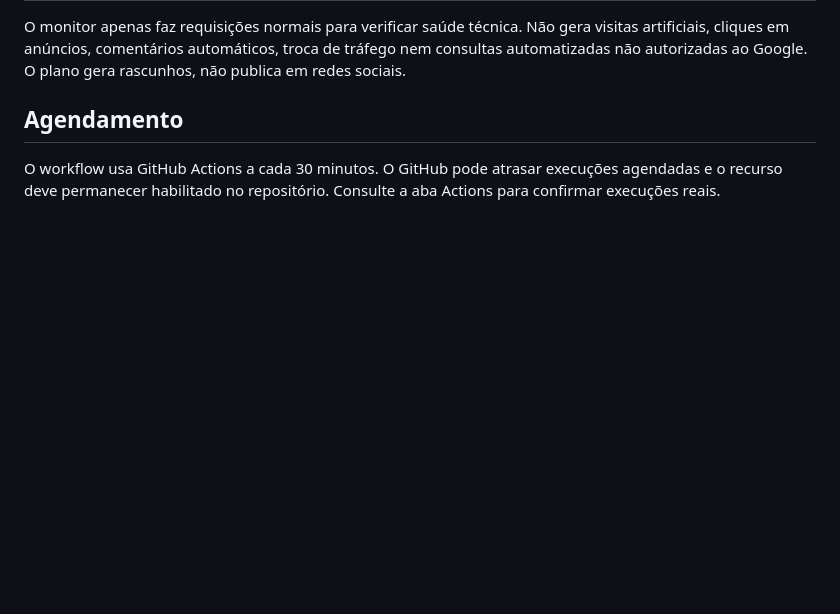
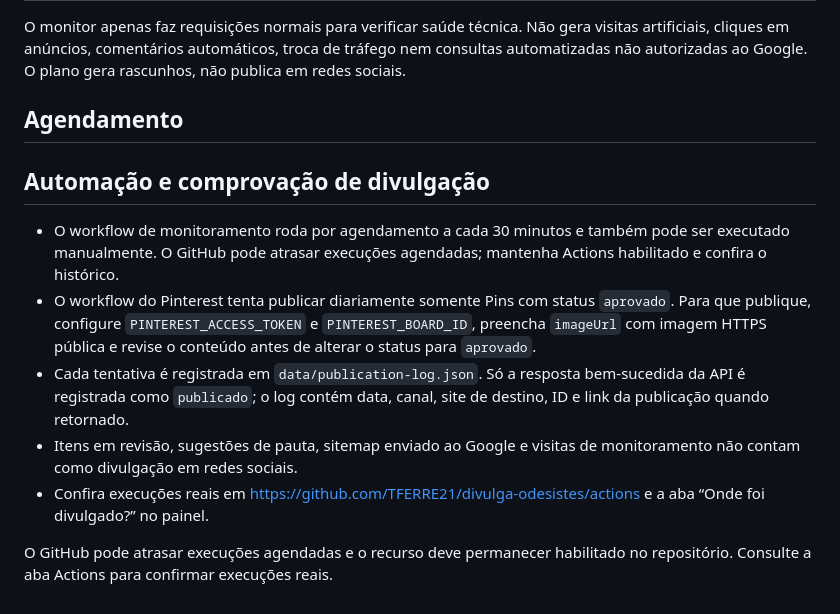
Before and after one commit to TFERRE21/divulga-odesistes, a Markdown page: README.md, the part around the change. Rendered like a GitHub page; blank space fills up the shorter version.

Commit message:
docs: explain scheduled monitoring and publication proof

```diff
--- a/README.md
+++ b/README.md
@@ -48,4 +48,11 @@ Existe uma fila em `data/pinterest-queue.json` e um workflow manual `Publicar Pi
 O monitor apenas faz requisições normais para verificar saúde técnica. Não gera visitas artificiais, cliques em anúncios, comentários automáticos, troca de tráfego nem consultas automatizadas não autorizadas ao Google. O plano gera rascunhos, não publica em redes sociais.
 
 ## Agendamento
-O workflow usa GitHub Actions a cada 30 minutos. O GitHub pode atrasar execuções agendadas e o recurso deve permanecer habilitado no repositório. Consulte a aba Actions para confirmar execuções reais.
+## Automação e comprovação de divulgação
+- O workflow de monitoramento roda por agendamento a cada 30 minutos e também pode ser executado manualmente. O GitHub pode atrasar execuções agendadas; mantenha Actions habilitado e confira o histórico.
+- O workflow do Pinterest tenta publicar diariamente somente Pins com status `aprovado`. Para que publique, configure `PINTEREST_ACCESS_TOKEN` e `PINTEREST_BOARD_ID`, preencha `imageUrl` com imagem HTTPS pública e revise o conteúdo antes de alterar o status para `aprovado`.
+- Cada tentativa é registrada em `data/publication-log.json`. Só a resposta bem-sucedida da API é registrada como `publicado`; o log contém data, canal, site de destino, ID e link da publicação quando retornado.
+- Itens em revisão, sugestões de pauta, sitemap enviado ao Google e visitas de monitoramento não contam como divulgação em redes sociais.
+- Confira execuções reais em https://github.com/TFERRE21/divulga-odesistes/actions e a aba “Onde foi divulgado?” no painel.
+
+O GitHub pode atrasar execuções agendadas e o recurso deve permanecer habilitado no repositório. Consulte a aba Actions para confirmar execuções reais.
```
